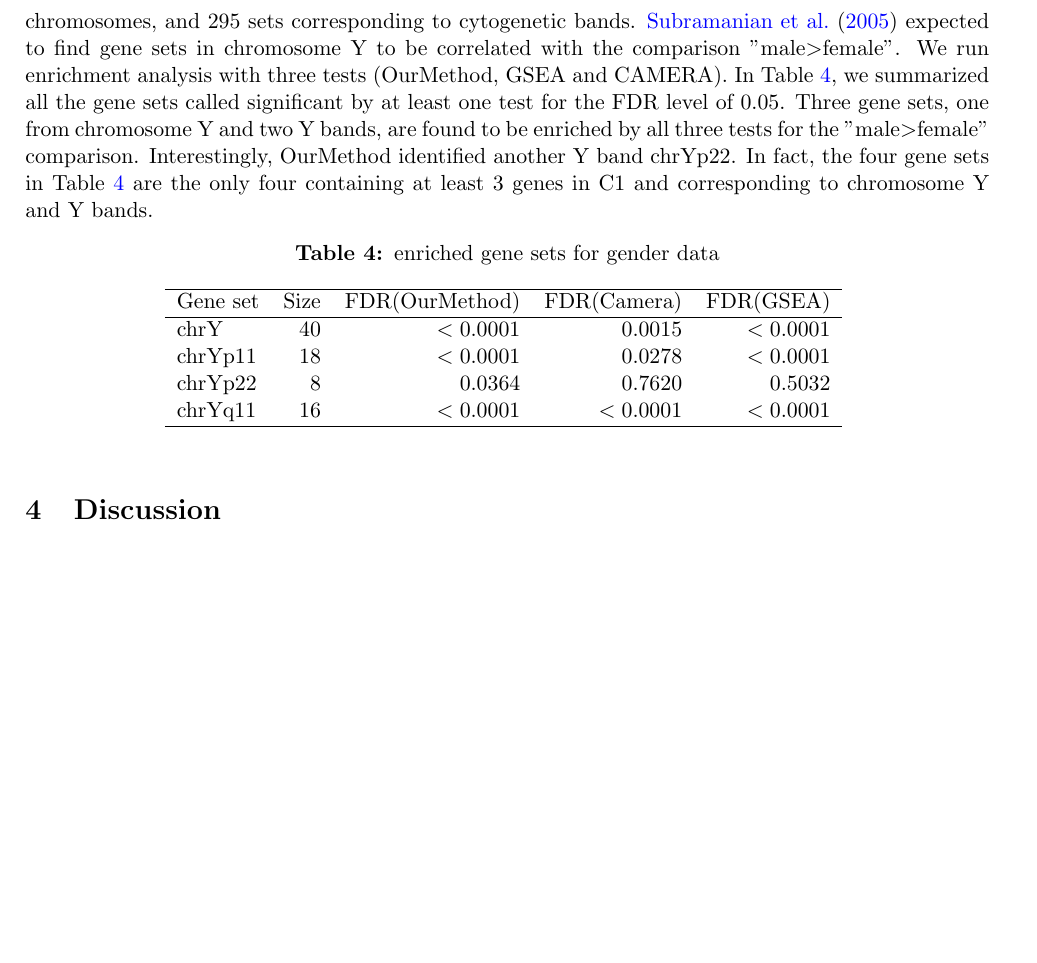
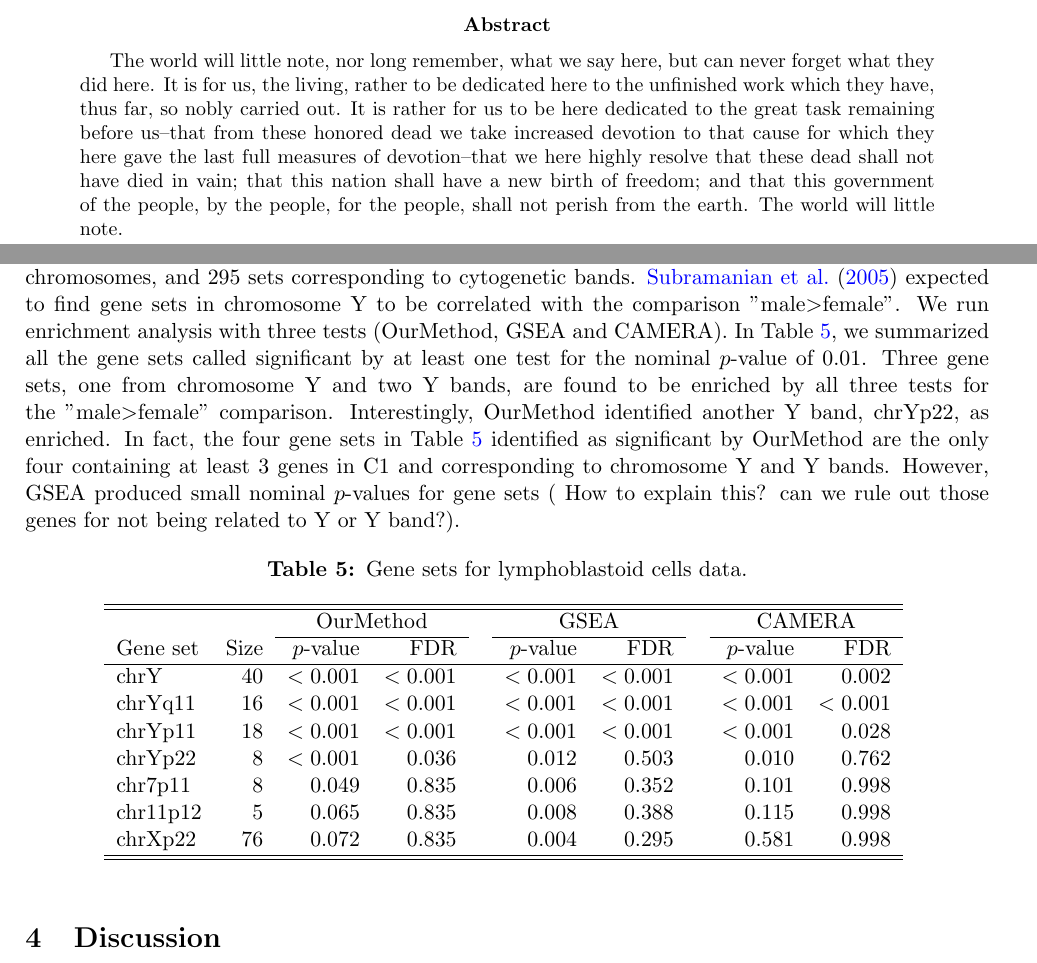
Before and after one commit to zhuob/EnrichmentAnalysis, a LaTeX paper (Manuscript/Enrichment.tex): part of page 12 of 16 before the commit and two parts of pages 1 and 13 of 17 after it, the two joined at a grey line, cut at the place of the change, the shorter picture padded with empty space. Compiled offline with pdfLaTeX.

```diff
--- a/Manuscript/Enrichment.tex
+++ b/Manuscript/Enrichment.tex
@@ -29,10 +30,39 @@
 	urlcolor=blue
 }
 
+
+
 \begin{document}
 
-	\newpage
+	%  pub the summary here
+
+	\begin{abstract}
+		The world will little note, nor long remember, what we say here, but
+		can never forget what they did here. It is for us, the living, rather
+		to be dedicated here to the unfinished work which they have, thus far,
+		so nobly carried out. It is rather for us to be here dedicated to the
+		great task remaining before us--that from these honored dead we take
+		increased devotion to that cause for which they here gave the last
+		full measures of devotion--that we here highly resolve that these dead
+		shall not have died in vain; that this nation shall have a new birth
+		of freedom; and that this government of the people, by the people, for
+		the people, shall not perish from the earth. The world will little
+		note.
+	\end{abstract}
+
+	%
+	%  Please place your key words in alphabetical order, separated
+	%  by semicolons, with the first letter of the first word capitalized,
+	%  and a period at the end of the list.
+	%
+
+%	\begin{keywords}
+%		Colostrum; Milk; Milk oligosaccharide; Non-human mammal.
+%	\end{keywords}
+
 	\maketitle
+
+
 
 	\section*{Abstract}
 	To be filled
@@ -397,22 +447,25 @@
 
 
 		\subsubsection*{Male vs Female Lymphoblastoid Cells Data}
-		We analyzed the mRNA expression profiles data from lymphoblastoid cell lines derived from 17 females and 15 males. \cite{subramanian2005gene} examined this data set with their GSEA method, testing the enrichment of the  cytogenetic gene sets (C1). C1 includes 24 sets, one for each of the 24 human chromosomes, and 295 sets corresponding to cytogenetic bands. \cite{subramanian2005gene} expected to find gene sets in chromosome Y to be correlated with the comparison "\text{male}$>$\text{female}". We run enrichment analysis with three tests (OurMethod, GSEA and CAMERA). In Table \ref{table:gender}, we summarized all the gene sets called significant by at least one test for the FDR level of 0.05.
-		 Three gene sets, one from chromosome Y and two Y bands, are found to be enriched by all three tests for the "\text{male}$>$\text{female}" comparison. Interestingly, OurMethod identified another Y band chrYp22. In fact, the four gene sets in Table \ref{table:gender} are the only four containing at least 3 genes in C1 and corresponding to chromosome Y and Y bands.
+		We analyzed the mRNA expression profiles data from lymphoblastoid cell lines derived from 17 females and 15 males. \cite{subramanian2005gene} examined this data set with their GSEA method, testing the enrichment of the  cytogenetic gene sets (C1). C1 includes 24 sets, one for each of the 24 human chromosomes, and 295 sets corresponding to cytogenetic bands. \cite{subramanian2005gene} expected to find gene sets in chromosome Y to be correlated with the comparison "\text{male}$>$\text{female}". We run enrichment analysis with three tests (OurMethod, GSEA and CAMERA). In Table \ref{table:gender}, we summarized all the gene sets called significant by at least one test for the nominal $p$-value of 0.01. Three gene sets, one from chromosome Y and two Y bands, are found to be enriched by all three tests for the "\text{male}$>$\text{female}" comparison. Interestingly, OurMethod identified another Y band, chrYp22, as enriched. In fact, the four gene sets in Table \ref{table:gender} identified as significant by OurMethod are the only four containing at least 3 genes in C1 and corresponding to chromosome Y and Y bands. However, GSEA produced small nominal $p$-values for gene sets ( How to explain this? can we rule out those genes for not being related to Y or Y band?).
 
 		\begin{table}[ht]
 		%	\label{table:gender}
 			\centering
-			\caption{enriched gene sets for gender data}
-			\begin{tabular}{lrrrr}
+			\caption{Gene sets for lymphoblastoid cells data.}
+		\begin{tabular}{lrrr c rr c rr} \hline\hline
+		 & &  \multicolumn{2}{c}{OurMethod} & & \multicolumn{2}{c}{GSEA}	& & \multicolumn{2}{c}{CAMERA} \\
+		 \cline{3-4}  \cline{6-7} \cline{9-10}
+		Gene set & Size & $p$-value & FDR & & $p$-value & FDR & &$p$-value & FDR \\
 		\hline
-				Gene set & Size & FDR(OurMethod) & FDR(Camera) & FDR(GSEA) \\
-				\hline
-				chrY & 40 &$<0.0001$ & 0.0015 & $<0.0001$ \\
-				chrYp11 & 18 &$<0.0001$ & 0.0278 & $<0.0001$ \\
-				chrYp22 & 8 & 0.0364 & 0.7620 & 0.5032 \\
-				chrYq11 & 16 & $<0.0001$ & $<0.0001$ & $<0.0001$ \\
-				\hline
+		chrY & 40 & $<0.001$ & $<0.001$ & &$<0.001$ & $<0.001$ & & $<0.001$ & 0.002 \\
+		chrYq11 & 16 & $<0.001$ & $<0.001$& & $<0.001$ & $<0.001$ & & $<0.001$ & $<0.001$ \\
+		chrYp11 & 18 & $<0.001$ & $<0.001$ & & $<0.001$ & $<0.001$& & $<0.001$ & 0.028 \\
+		chrYp22 & 8 & $<0.001$ & 0.036& & 0.012 & 0.503 & & 0.010 & 0.762 \\
+		chr7p11 & 8 & 0.049 & 0.835 & & 0.006 & 0.352 & & 0.101 & 0.998 \\
+		chr11p12 & 5 & 0.065 & 0.835& & 0.008 & 0.388 & & 0.115 & 0.998 \\
+		chrXp22 & 76 & 0.072 & 0.835& & 0.004 & 0.295 & & 0.581 & 0.998 \\
+		\hline\hline
 			\end{tabular}
 			\label{table:gender}
 		\end{table}
```
Also changed, not shown: Manuscript/Enrichment.pdf, Manuscript/Enrichment.tex (37 more changed lines). Lines whose indentation alone changed are shown as unchanged.
